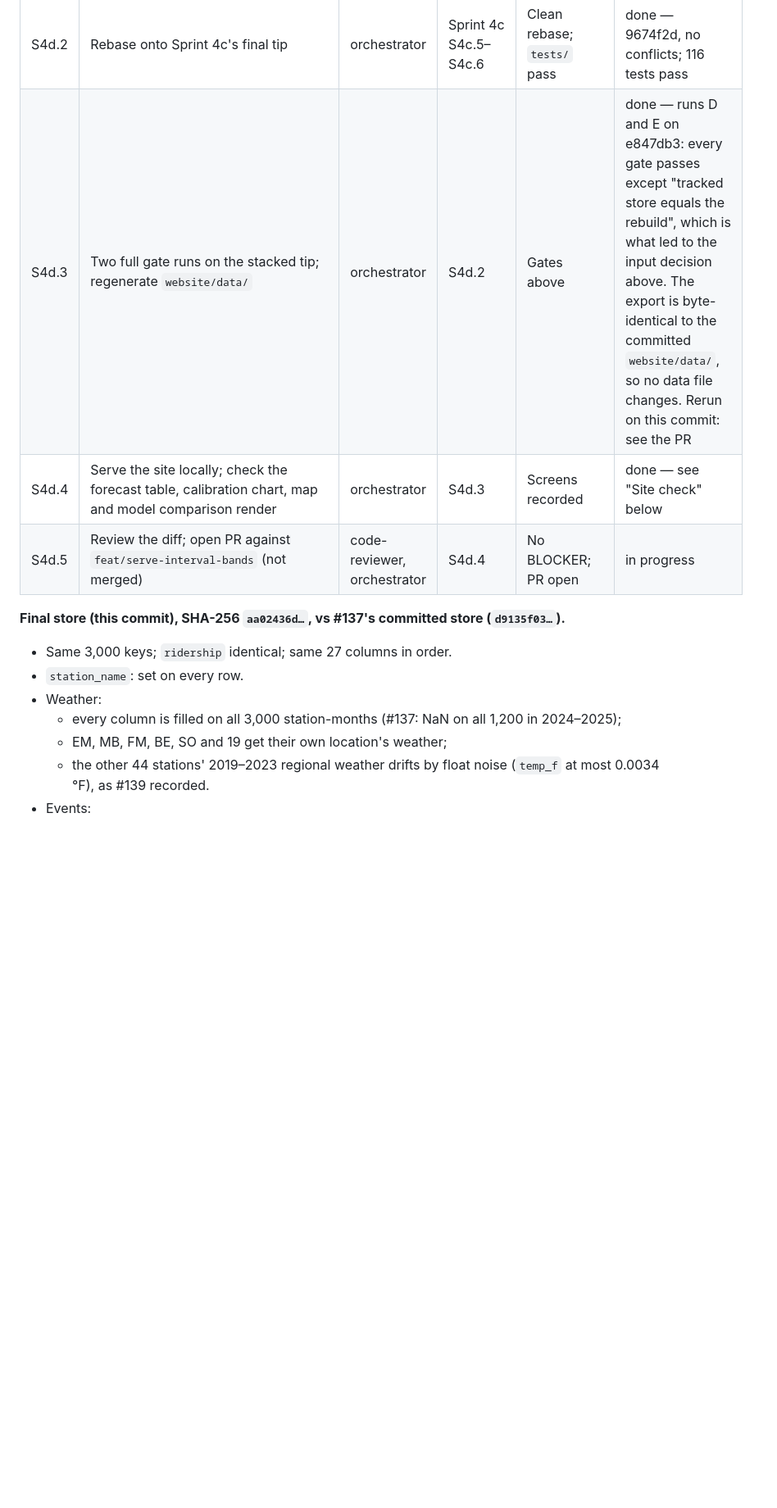
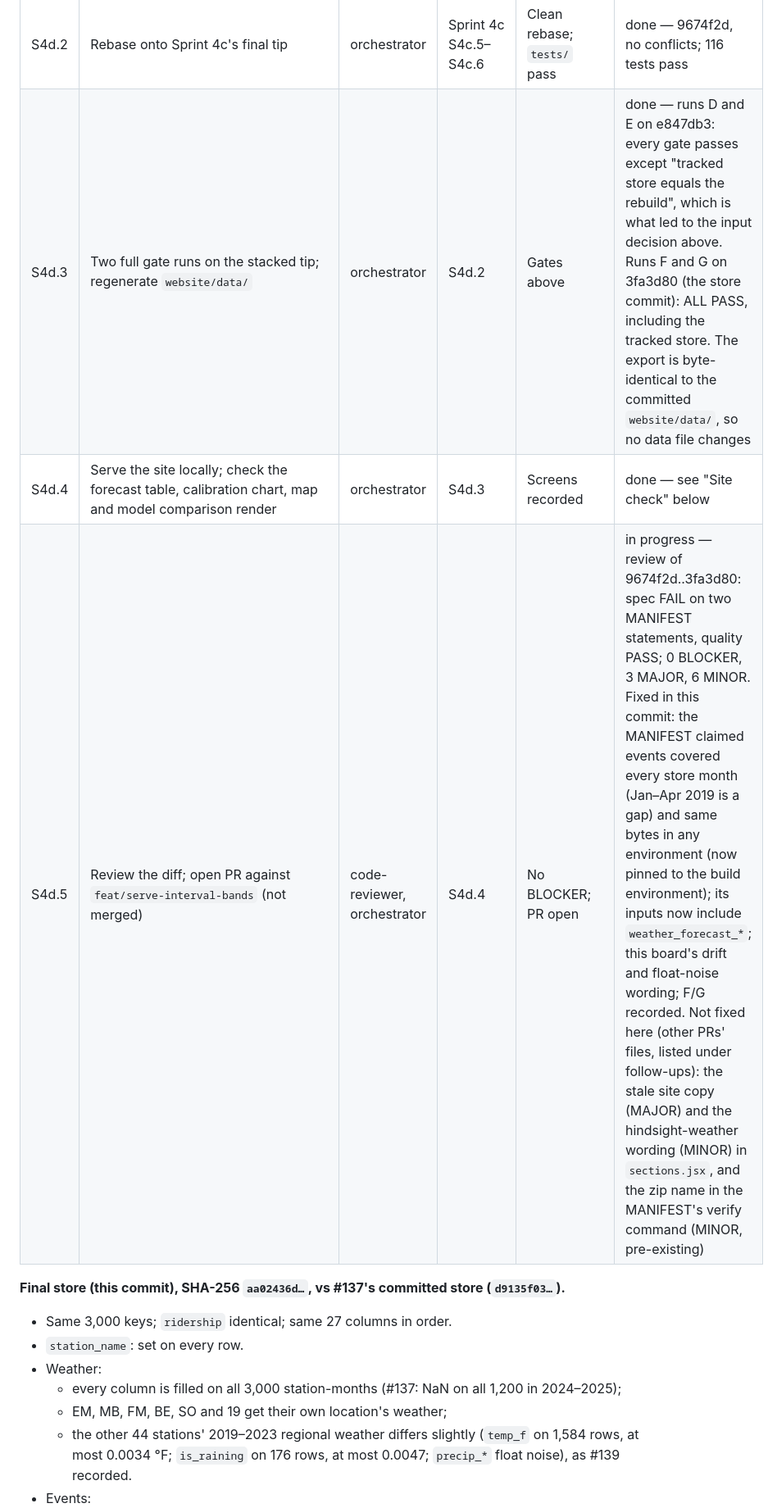
Before and after one commit to Dhruv-cs50/transit-demand-forecasting, a Markdown page: docs/sprint-board.md, the part around one of its changes. Shown at 82% size. GitHub-like rendering; blank space fills up the shorter version.

```diff
--- a/docs/sprint-board.md
+++ b/docs/sprint-board.md
@@ -42,9 +42,9 @@ regenerated from that state, with gate evidence.
 | S4d.0 | Merge #137, #138 and #139 locally | orchestrator | — | Tree matches Sprint 4c's merged base | done — `reconcile/store-intervals` 8ce9c97 (conflicts resolved as Sprint 4c did: both board sections kept, #137's `api.py`). Its tree differs from `feat/serve-interval-bands` @ f1af3c7 only in Sprint 4c's own files. The branch was then re-cut onto Sprint 4c at the user's choice |
 | S4d.1 | Rebuild `data/processed/feature_store.parquet` with the merged code from the full raw inputs; commit it; update `data/MANIFEST.md` | orchestrator | S4d.0 | Target identical to #137's store; every other delta named; `tests/` pass | done — first from the 2019–2023 archives (5dbd586, run A), then from the full 2019–2025 folder (this commit, runs D and E) |
 | S4d.2 | Rebase onto Sprint 4c's final tip | orchestrator | Sprint 4c S4c.5–S4c.6 | Clean rebase; `tests/` pass | done — 9674f2d, no conflicts; 116 tests pass |
-| S4d.3 | Two full gate runs on the stacked tip; regenerate `website/data/` | orchestrator | S4d.2 | Gates above | done — runs D and E on e847db3: every gate passes except "tracked store equals the rebuild", which is what led to the input decision above. The export is byte-identical to the committed `website/data/`, so no data file changes. Rerun on this commit: see the PR |
+| S4d.3 | Two full gate runs on the stacked tip; regenerate `website/data/` | orchestrator | S4d.2 | Gates above | done — runs D and E on e847db3: every gate passes except "tracked store equals the rebuild", which is what led to the input decision above. Runs F and G on 3fa3d80 (the store commit): ALL PASS, including the tracked store. The export is byte-identical to the committed `website/data/`, so no data file changes |
 | S4d.4 | Serve the site locally; check the forecast table, calibration chart, map and model comparison render | orchestrator | S4d.3 | Screens recorded | done — see "Site check" below |
-| S4d.5 | Review the diff; open PR against `feat/serve-interval-bands` (not merged) | code-reviewer, orchestrator | S4d.4 | No BLOCKER; PR open | in progress |
+| S4d.5 | Review the diff; open PR against `feat/serve-interval-bands` (not merged) | code-reviewer, orchestrator | S4d.4 | No BLOCKER; PR open | in progress — review of 9674f2d..3fa3d80: spec FAIL on two MANIFEST statements, quality PASS; 0 BLOCKER, 3 MAJOR, 6 MINOR. Fixed in this commit: the MANIFEST claimed events covered every store month (Jan–Apr 2019 is a gap) and same bytes in any environment (now pinned to the build environment); its inputs now include `weather_forecast_*`; this board's drift and float-noise wording; F/G recorded. Not fixed here (other PRs' files, listed under follow-ups): the stale site copy (MAJOR) and the hindsight-weather wording (MINOR) in `sections.jsx`, and the zip name in the MANIFEST's verify command (MINOR, pre-existing) |
 
 **Final store (this commit), SHA-256 `aa02436d…`, vs #137's committed store (`d9135f03…`).**
 - Same 3,000 keys; `ridership` identical; same 27 columns in order.
@@ -52,5 +52,5 @@ regenerated from that state, with gate evidence.
 - Weather:
   - every column is filled on all 3,000 station-months (#137: NaN on all 1,200 in 2024–2025);
   - EM, MB, FM, BE, SO and 19 get their own location's weather;
-  - the other 44 stations' 2019–2023 regional weather drifts by float noise (`temp_f` at most 0.0034 °F), as #139 recorded.
+  - the other 44 stations' 2019–2023 regional weather differs slightly (`temp_f` on 1,584 rows, at most 0.0034 °F; `is_raining` on 176 rows, at most 0.0047; `precip_*` float noise), as #139 recorded.
 - Events:
```
Also changed, not shown: other parts of docs/sprint-board.md (+11 -3 lines), data/MANIFEST.md (+24 -11 lines).
